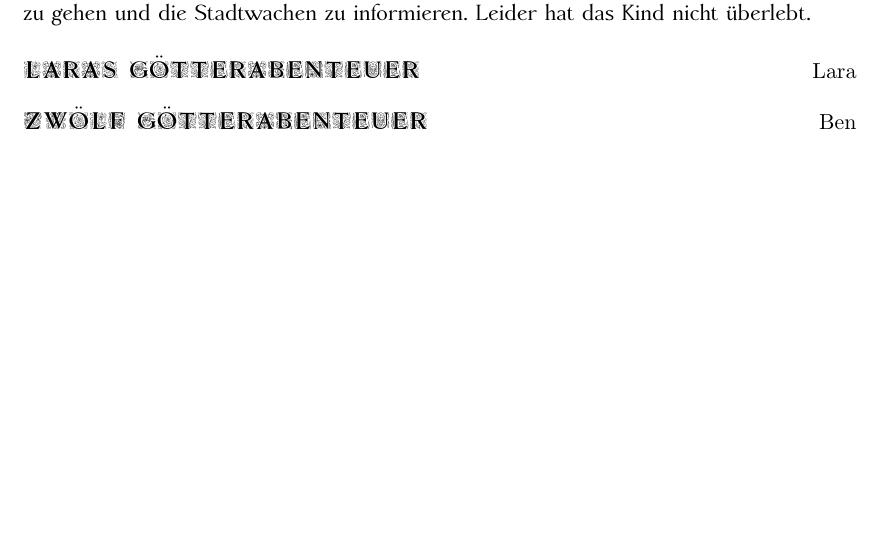
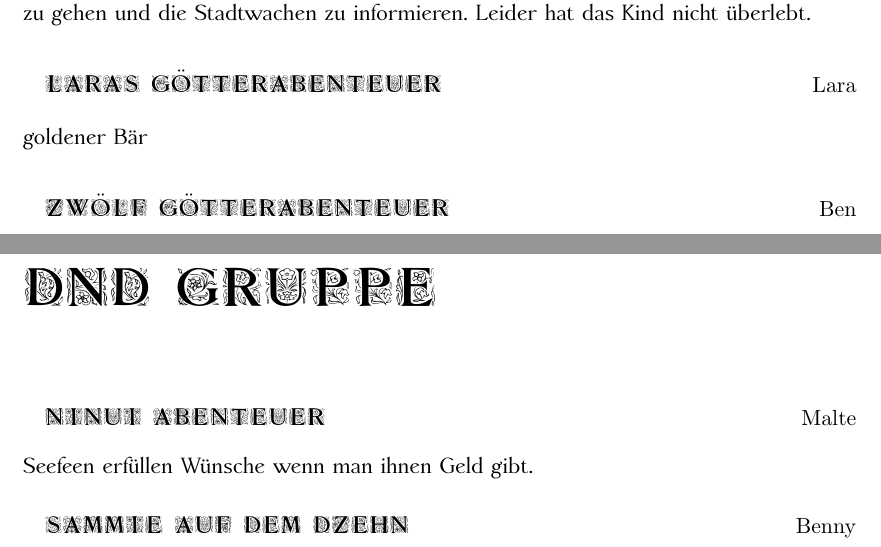
Before and after one commit to Zerwas/DSA, a LaTeX book (main.tex, which reads 01_first_Group.tex, 05_fifth_Group.tex): part of page 1 of 7 before the commit and two parts of pages 1 and 9 of 9 after it, the two joined at a grey line, cut so that both start at the same text, the shorter picture padded with empty space. The pictures show the PDF file main.pdf that the author committed with the source.

Commit message:
DnD added

```diff
--- a/01_first_Group.tex
+++ b/01_first_Group.tex
@@ -3,6 +3,7 @@
 \lettrine{I}{n} der H\"ohle finden wir das erste Kind sind uns aber nicht sicher ob es noch lebt also haben wir es ermal liegen lassen um es auf dem R\"uckweg mitzunehmen. Nachdem wir in einem epischen Kampf etliche Spinnen get\"otet haben finden wir ein geheimes Labor. Wir erforschen die H\"ohle weiter und entdecken das Nest der Spinnen, allerdings w\"urde es zu lange dauern alle zu bek\"ampfen, da wir immer noch das verletzte Kind zur\"uck zum Dorf bringen m\"ussen. Also entscheiden wir uns daf\"ur zur\"uck zu gehen und die Stadtwachen zu informieren. Leider hat das Kind nicht \"uberlebt.
 
 \section{Lara's G\"otterabenteuer \hfill $\rm{Lara}$}
+goldener Bär
 \section{Zw\"olf G\"otterabenteuer \hfill $\rm{Ben}$}
 Lavasee mit Stange und Stiefeln, wir müssen Kömpfen wären einige Gruppenmitglieder lieber Karten spielen, Lore (mit unseren Sachen) durch die Wand, Eidechse mit Regenbogenbr\"ucke, hier muss man Geld einwerfen, Beschwörer der in zwei Teile geteilt wurde
 \section{Harpien und Silbermine \hfill $\rm{Lara}$}
--- /dev/null
+++ b/05_fifth_Group.tex
@@ -0,0 +1,5 @@
+\chapter{DnD Gruppe}
+
+\section{Ninui Abenteuer \hfill $\rm{Malte}$}
+Seefeen erfüllen Wünsche wenn man ihnen Geld gibt.
+\section{Sammie auf dem DZehn \hfill $\rm{Benny}$}
```
Also changed, not shown: main.tex (+1 -0 lines), main.pdf.
